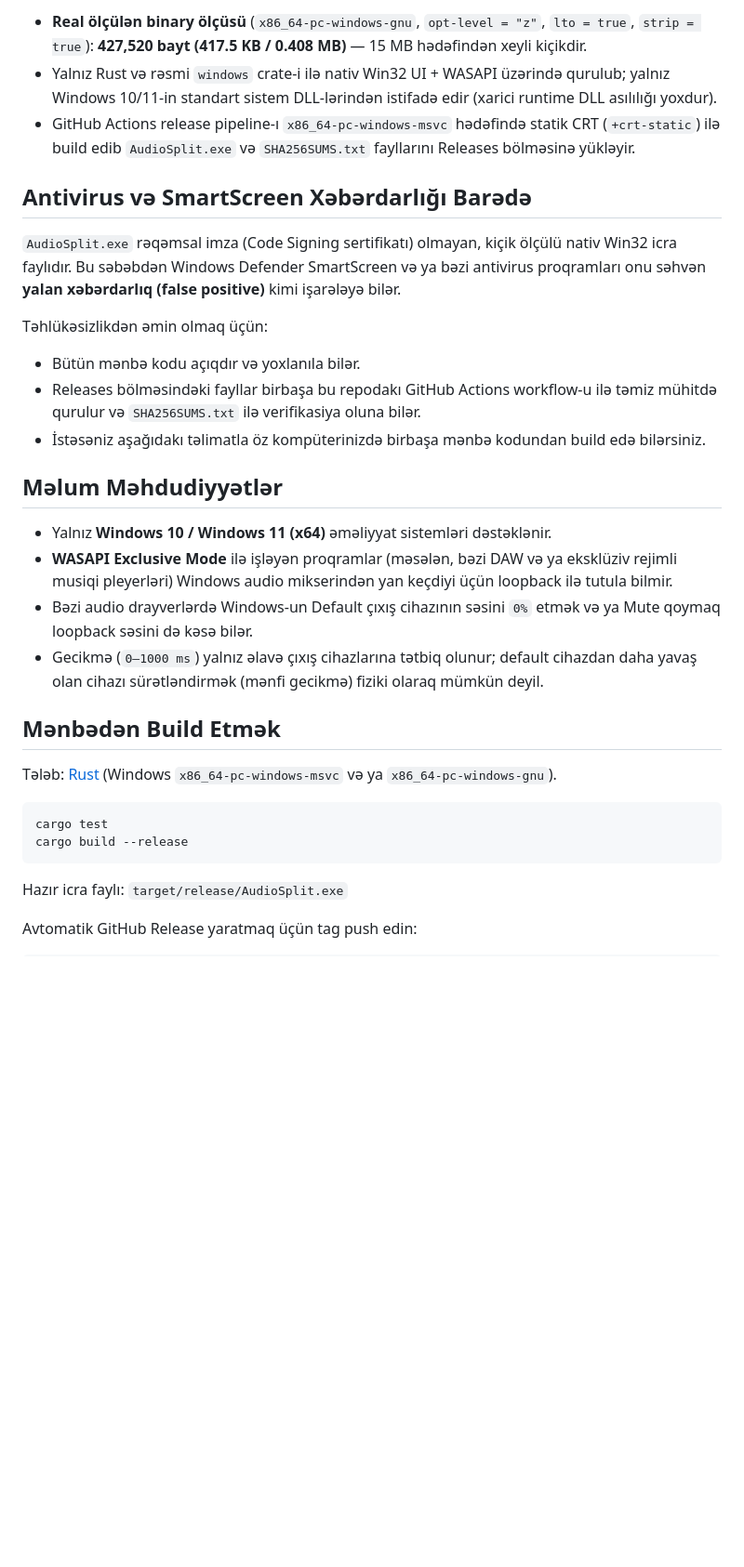
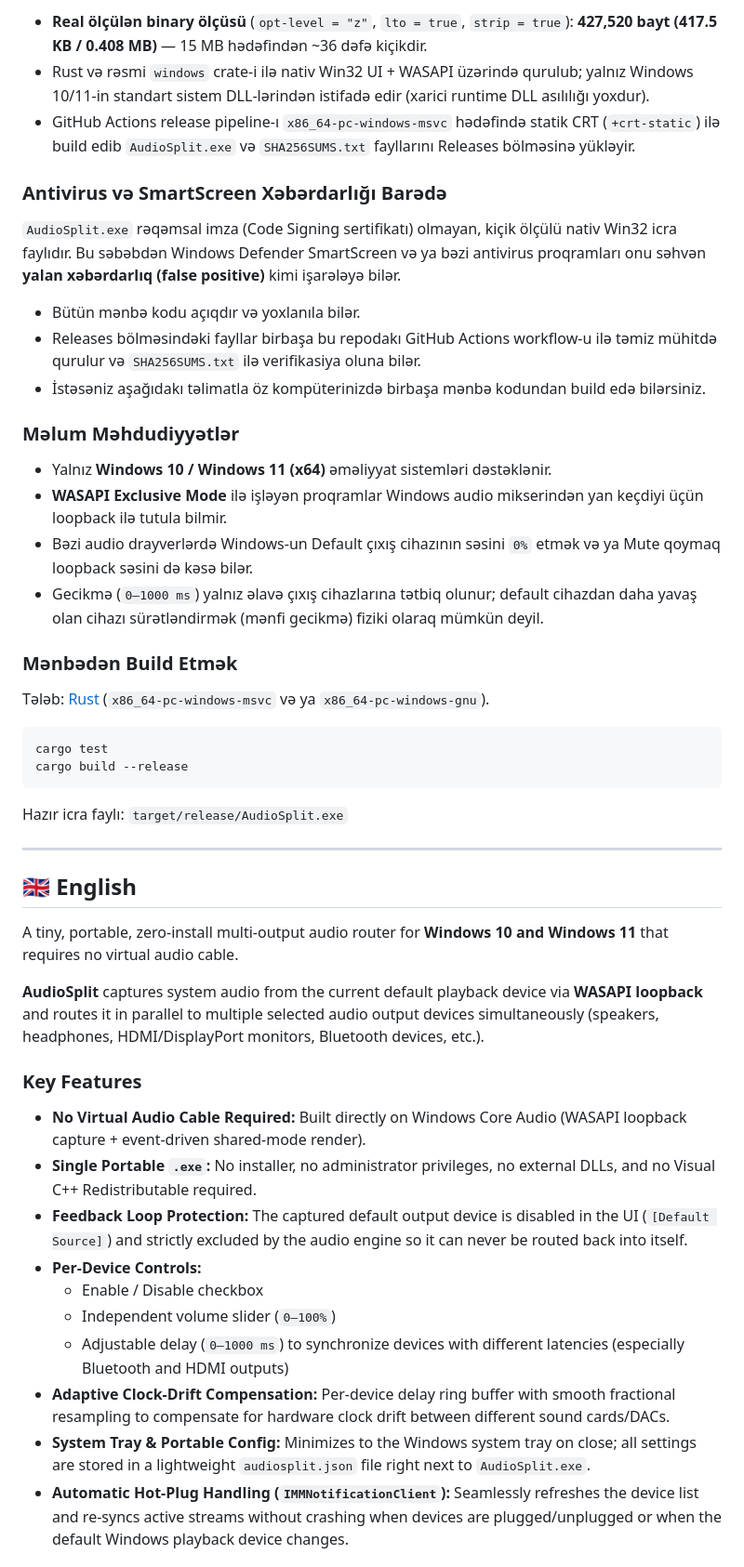
Before and after one commit to Rrocherr/AudioSplit, a Markdown page: README.md, the part around one of its changes. Shown at 93% size. Rendered like a GitHub page; blank space fills up the shorter version.

````diff
--- a/README.md
+++ b/README.md
@@ -42,27 +50,26 @@ Beləliklə, simli/HDMI çıxış Bluetooth qədər gözləyəcək və bütün c
 
-- **Real ölçülən binary ölçüsü** (`x86_64-pc-windows-gnu`, `opt-level = "z"`, `lto = true`, `strip = true`): **427,520 bayt (417.5 KB / 0.408 MB)** — 15 MB hədəfindən xeyli kiçikdir.
-- Yalnız Rust və rəsmi `windows` crate-i ilə nativ Win32 UI + WASAPI üzərində qurulub; yalnız Windows 10/11-in standart sistem DLL-lərindən istifadə edir (xarici runtime DLL asılılığı yoxdur).
+- **Real ölçülən binary ölçüsü** (`opt-level = "z"`, `lto = true`, `strip = true`): **427,520 bayt (417.5 KB / 0.408 MB)** — 15 MB hədəfindən ~36 dəfə kiçikdir.
+- Rust və rəsmi `windows` crate-i ilə nativ Win32 UI + WASAPI üzərində qurulub; yalnız Windows 10/11-in standart sistem DLL-lərindən istifadə edir (xarici runtime DLL asılılığı yoxdur).
 - GitHub Actions release pipeline-ı `x86_64-pc-windows-msvc` hədəfində statik CRT (`+crt-static`) ilə build edib `AudioSplit.exe` və `SHA256SUMS.txt` fayllarını Releases bölməsinə yükləyir.
 
-## Antivirus və SmartScreen Xəbərdarlığı Barədə
+### Antivirus və SmartScreen Xəbərdarlığı Barədə
 
 `AudioSplit.exe` rəqəmsal imza (Code Signing sertifikatı) olmayan, kiçik ölçülü nativ Win32 icra faylıdır. Bu səbəbdən Windows Defender SmartScreen və ya bəzi antivirus proqramları onu səhvən **yalan xəbərdarlıq (false positive)** kimi işarələyə bilər.
 
-Təhlükəsizlikdən əmin olmaq üçün:
 - Bütün mənbə kodu açıqdır və yoxlanıla bilər.
 - Releases bölməsindəki fayllar birbaşa bu repodakı GitHub Actions workflow-u ilə təmiz mühitdə qurulur və `SHA256SUMS.txt` ilə verifikasiya oluna bilər.
 - İstəsəniz aşağıdakı təlimatla öz kompüterinizdə birbaşa mənbə kodundan build edə bilərsiniz.
 
-## Məlum Məhdudiyyətlər
+### Məlum Məhdudiyyətlər
 
 - Yalnız **Windows 10 / Windows 11 (x64)** əməliyyat sistemləri dəstəklənir.
-- **WASAPI Exclusive Mode** ilə işləyən proqramlar (məsələn, bəzi DAW və ya eksklüziv rejimli musiqi pleyerləri) Windows audio mikserindən yan keçdiyi üçün loopback ilə tutula bilmir.
+- **WASAPI Exclusive Mode** ilə işləyən proqramlar Windows audio mikserindən yan keçdiyi üçün loopback ilə tutula bilmir.
 - Bəzi audio drayverlərdə Windows-un Default çıxış cihazının səsini `0%` etmək və ya Mute qoymaq loopback səsini də kəsə bilər.
 - Gecikmə (`0–1000 ms`) yalnız əlavə çıxış cihazlarına tətbiq olunur; default cihazdan daha yavaş olan cihazı sürətləndirmək (mənfi gecikmə) fiziki olaraq mümkün deyil.
 
-## Mənbədən Build Etmək
+### Mənbədən Build Etmək
 
-Tələb: [Rust](https://rustup.rs/) (Windows `x86_64-pc-windows-msvc` və ya `x86_64-pc-windows-gnu`).
+Tələb: [Rust](https://rustup.rs/) (`x86_64-pc-windows-msvc` və ya `x86_64-pc-windows-gnu`).
 
 ```powershell
 cargo test
@@ -71,4 +78,24 @@ cargo build --release
 
 Hazır icra faylı: `target/release/AudioSplit.exe`
 
-Avtomatik GitHub Release yaratmaq üçün tag push edin:
+---
+
+## 🇬🇧 English
+
+A tiny, portable, zero-install multi-output audio router for **Windows 10 and Windows 11** that requires no virtual audio cable.
+
+**AudioSplit** captures system audio from the current default playback device via **WASAPI loopback** and routes it in parallel to multiple selected audio output devices simultaneously (speakers, headphones, HDMI/DisplayPort monitors, Bluetooth devices, etc.).
+
+### Key Features
+
+- **No Virtual Audio Cable Required:** Built directly on Windows Core Audio (WASAPI loopback capture + event-driven shared-mode render).
+- **Single Portable `.exe`:** No installer, no administrator privileges, no external DLLs, and no Visual C++ Redistributable required.
+- **Feedback Loop Protection:** The captured default output device is disabled in the UI (`[Default Source]`) and strictly excluded by the audio engine so it can never be routed back into itself.
+- **Per-Device Controls:**
+  - Enable / Disable checkbox
+  - Independent volume slider (`0–100%`)
+  - Adjustable delay (`0–1000 ms`) to synchronize devices with different latencies (especially Bluetooth and HDMI outputs)
+- **Adaptive Clock-Drift Compensation:** Per-device delay ring buffer with smooth fractional resampling to compensate for hardware clock drift between different sound cards/DACs.
+- **System Tray & Portable Config:** Minimizes to the Windows system tray on close; all settings are stored in a lightweight `audiosplit.json` file right next to `AudioSplit.exe`.
+- **Automatic Hot-Plug Handling (`IMMNotificationClient`):** Seamlessly refreshes the device list and re-syncs active streams without crashing when devices are plugged/unplugged or when the default Windows playback device changes.
+
````
Also changed, not shown: other parts of README.md (+69 -13 lines), docs/screenshot.png (added), 1 other file.
